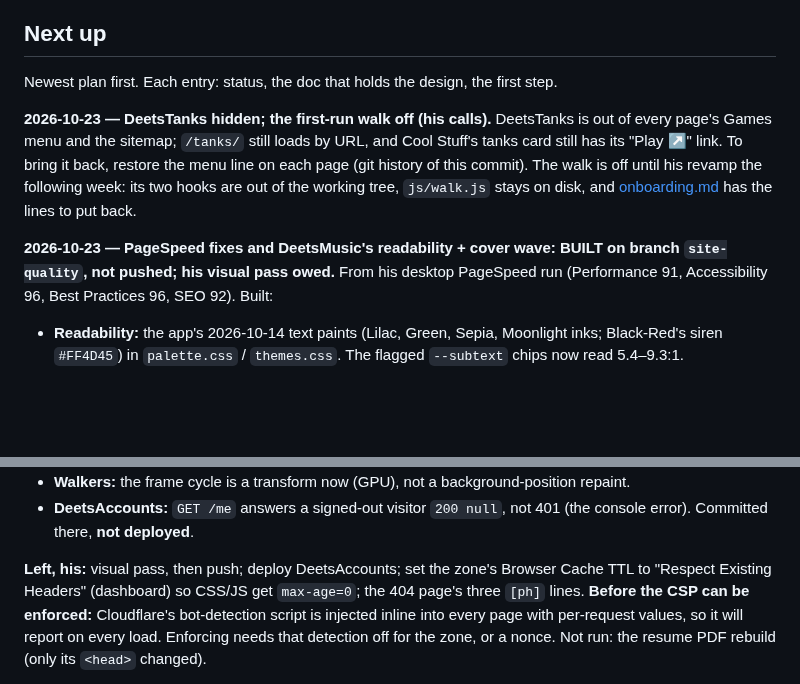
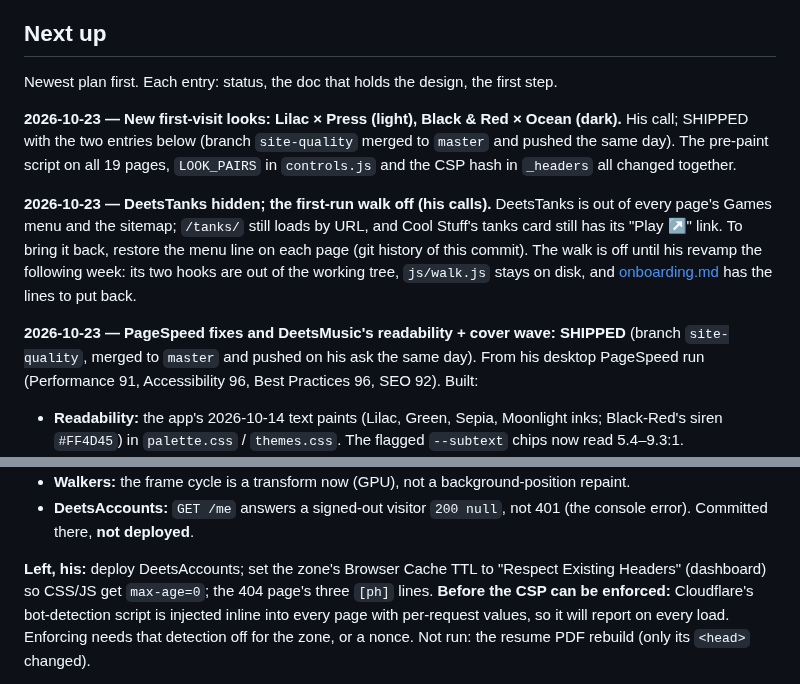
Before and after one commit to deets-137/DeetsSolutions, a Markdown page: docs/HANDOFF.md, 2 parts joined by grey strips. GitHub-like rendering; blank space fills up the shorter version.

Commit message:
HANDOFF: the new first-visit looks; site-quality shipped
Co-Authored-By: Claude Opus 5.5 <noreply@anthropic.com>

```diff
--- a/docs/HANDOFF.md
+++ b/docs/HANDOFF.md
@@ -63,6 +63,11 @@ python -m http.server 8787
 
 Newest plan first. Each entry: status, the doc that holds the design, the first step.
 
+**2026-10-23 — New first-visit looks: Lilac × Press (light), Black & Red × Ocean (dark).**
+His call; SHIPPED with the two entries below (branch `site-quality` merged to `master` and
+pushed the same day). The pre-paint script on all 19 pages, `LOOK_PAIRS` in `controls.js` and
+the CSP hash in `_headers` all changed together.
+
 **2026-10-23 — DeetsTanks hidden; the first-run walk off (his calls).** DeetsTanks is out of
 every page's Games menu and the sitemap; `/tanks/` still loads by URL, and Cool Stuff's tanks
 card still has its "Play ↗" link. To bring it back, restore the menu line on each page (git
@@ -70,8 +75,8 @@ history of this commit). The walk is off until his revamp the following week: it
 out of the working tree, `js/walk.js` stays on disk, and [onboarding.md](onboarding.md) has the
 lines to put back.
 
-**2026-10-23 — PageSpeed fixes and DeetsMusic's readability + cover wave: BUILT on branch
-`site-quality`, not pushed; his visual pass owed.** From his desktop PageSpeed run (Performance
+**2026-10-23 — PageSpeed fixes and DeetsMusic's readability + cover wave: SHIPPED** (branch
+`site-quality`, merged to `master` and pushed on his ask the same day). From his desktop PageSpeed run (Performance
 91, Accessibility 96, Best Practices 96, SEO 92). Built:
 - **Readability:** the app's 2026-10-14 text paints (Lilac, Green, Sepia, Moonlight inks; Black-Red's
   siren `#FF4D45`) in `palette.css` / `themes.css`. The flagged `--subtext` chips now read 5.4–9.3:1.
@@ -93,7 +98,7 @@ lines to put back.
 - **DeetsAccounts:** `GET /me` answers a signed-out visitor `200 null`, not 401 (the console
   error). Committed there, **not deployed**.
 
-**Left, his:** visual pass, then push; deploy DeetsAccounts; set the zone's Browser Cache TTL to
+**Left, his:** deploy DeetsAccounts; set the zone's Browser Cache TTL to
 "Respect Existing Headers" (dashboard) so CSS/JS get `max-age=0`; the 404 page's three `[ph]`
 lines. **Before the CSP can be enforced:** Cloudflare's bot-detection script is injected inline
 into every page with per-request values, so it will report on every load. Enforcing needs that
```
